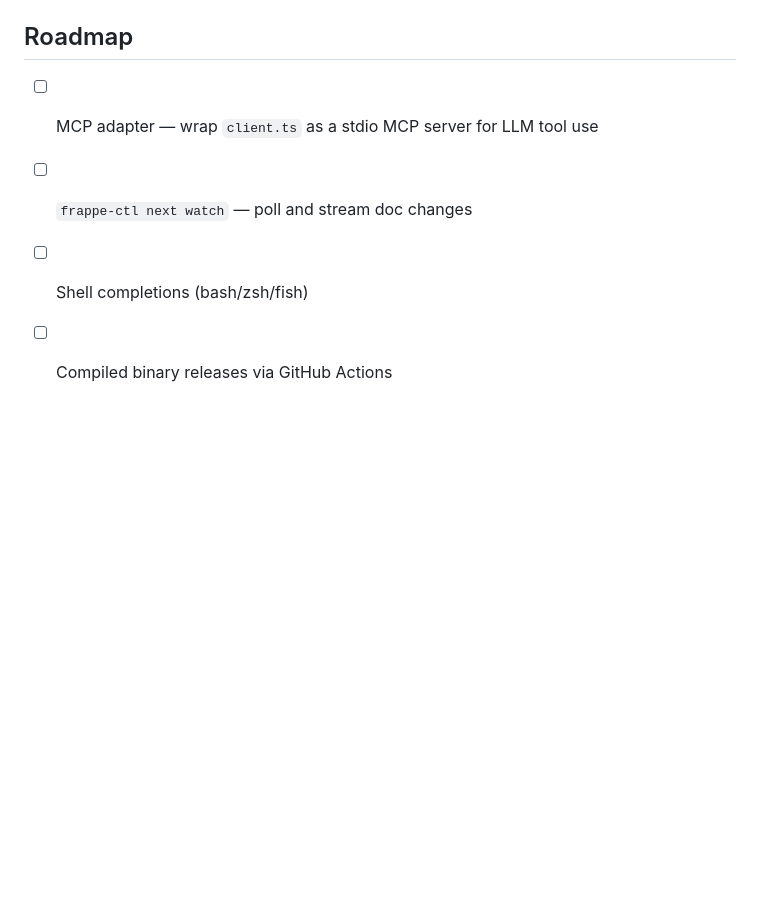
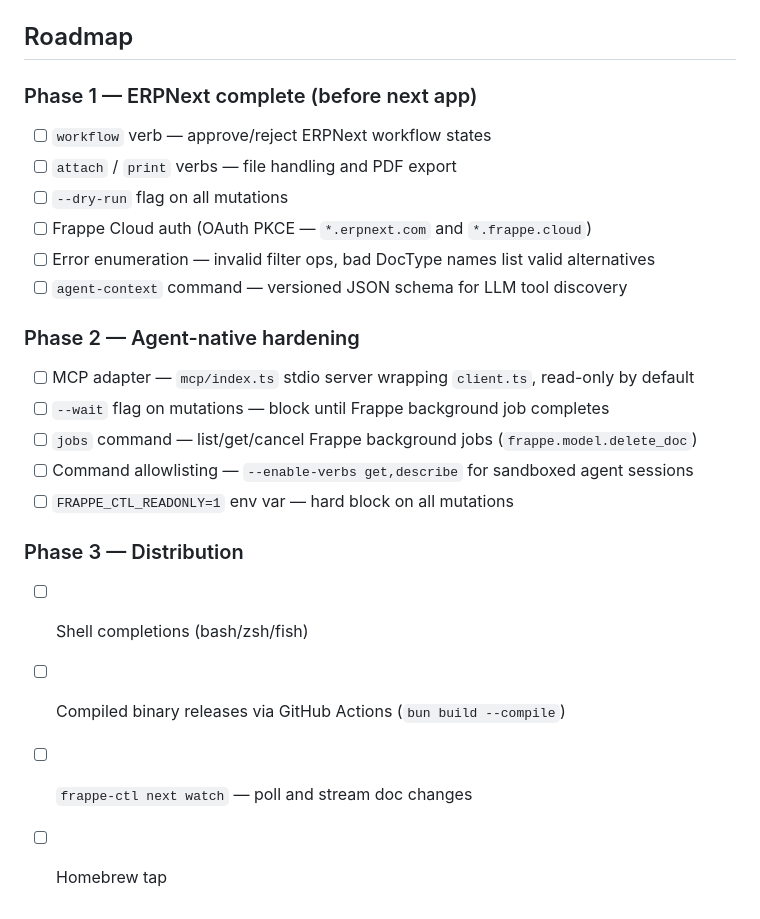
Before and after one commit to MalharDotTech/frappe-ctl, a Markdown page: README.md, the part around one of its changes. Drawn GitHub-style; blank space fills up the shorter version.

```diff
--- a/README.md
+++ b/README.md
@@ -190,6 +233,22 @@ src/
 ## Roadmap
 
-- [ ] MCP adapter — wrap `client.ts` as a stdio MCP server for LLM tool use
+### Phase 1 — ERPNext complete (before next app)
+- [ ] `workflow` verb — approve/reject ERPNext workflow states
+- [ ] `attach` / `print` verbs — file handling and PDF export
+- [ ] `--dry-run` flag on all mutations
+- [ ] Frappe Cloud auth (OAuth PKCE — `*.erpnext.com` and `*.frappe.cloud`)
+- [ ] Error enumeration — invalid filter ops, bad DocType names list valid alternatives
+- [ ] `agent-context` command — versioned JSON schema for LLM tool discovery
+
+### Phase 2 — Agent-native hardening
+- [ ] MCP adapter — `mcp/index.ts` stdio server wrapping `client.ts`, read-only by default
+- [ ] `--wait` flag on mutations — block until Frappe background job completes
+- [ ] `jobs` command — list/get/cancel Frappe background jobs (`frappe.model.delete_doc`)
+- [ ] Command allowlisting — `--enable-verbs get,describe` for sandboxed agent sessions
+- [ ] `FRAPPE_CTL_READONLY=1` env var — hard block on all mutations
+
+### Phase 3 — Distribution
+- [ ] Shell completions (bash/zsh/fish)
+- [ ] Compiled binary releases via GitHub Actions (`bun build --compile`)
 - [ ] `frappe-ctl next watch` — poll and stream doc changes
-- [ ] Shell completions (bash/zsh/fish)
-- [ ] Compiled binary releases via GitHub Actions
+- [ ] Homebrew tap
```
Also changed, not shown: other parts of README.md (+43 -0 lines), CLAUDE.md (+39 -0 lines).
